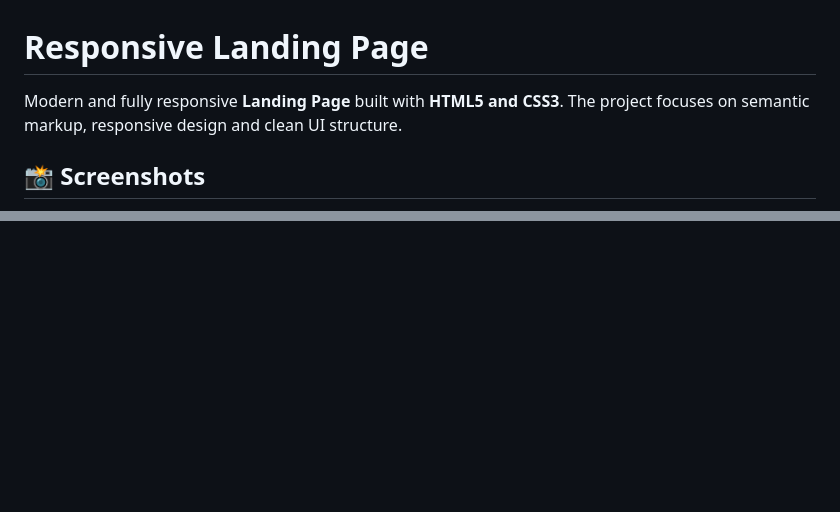
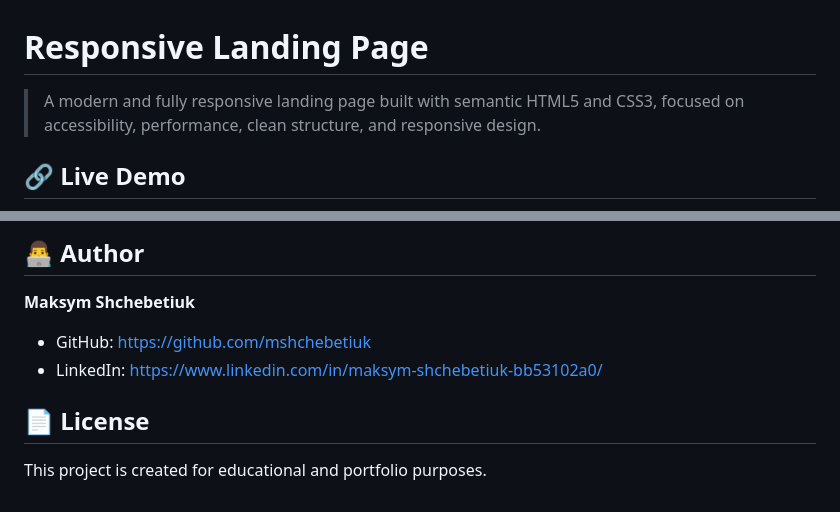
Before and after one commit to mshchebetiuk/responsive-landing-page, a Markdown page: README.md, 2 parts joined by grey strips. Rendered like a GitHub page; blank space fills up the shorter version.

```diff
--- a/README.md
+++ b/README.md
@@ -1,7 +1,6 @@
 # Responsive Landing Page
 
-Modern and fully responsive **Landing Page** built with **HTML5 and CSS3**.
-The project focuses on semantic markup, responsive design and clean UI structure.
+> A modern and fully responsive landing page built with semantic HTML5 and CSS3, focused on accessibility, performance, clean structure, and responsive design.
 
-## 📸 Screenshots
+## 🔗 Live Demo
 
@@ -46,0 +103,10 @@ Computer Science Student | Front-End Developer
+## 👨‍💻 Author
+
+**Maksym Shchebetiuk**
+
+- GitHub: https://github.com/mshchebetiuk
+- LinkedIn: https://www.linkedin.com/in/maksym-shchebetiuk-bb53102a0/
+
+## 📄 License
+
+This project is created for educational and portfolio purposes.
```
Also changed, not shown: other parts of README.md (+82 -25 lines), screenshots/desktop.png (added), screenshots/form.png (deleted), screenshots/layout.png (deleted), screenshots/mobile.png (added), screenshots/tablet.png (added).
